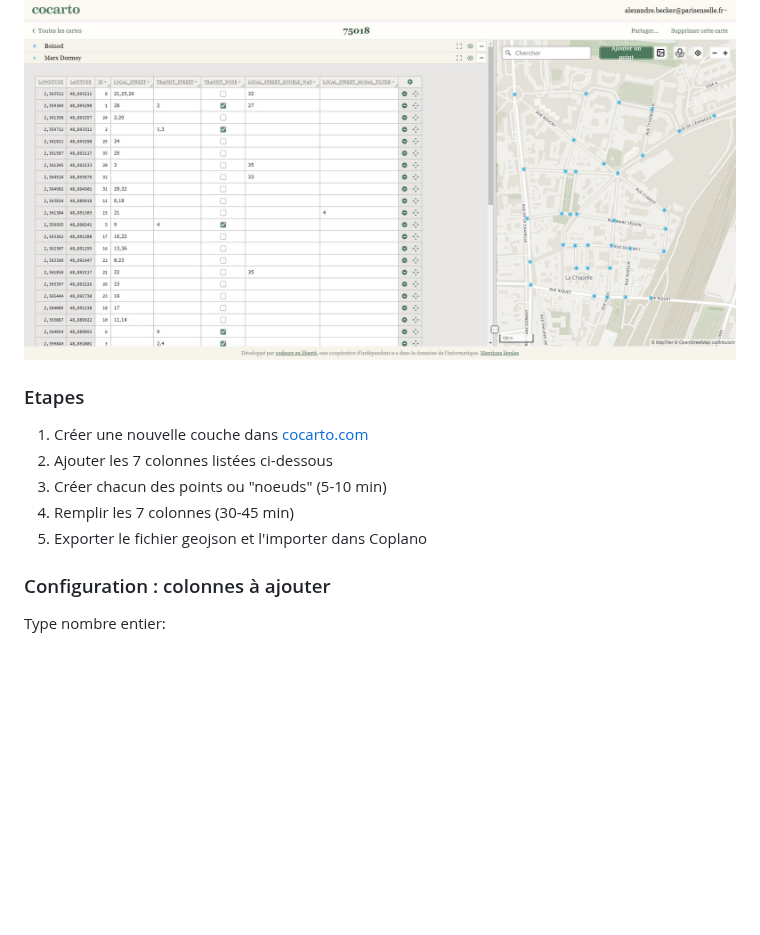
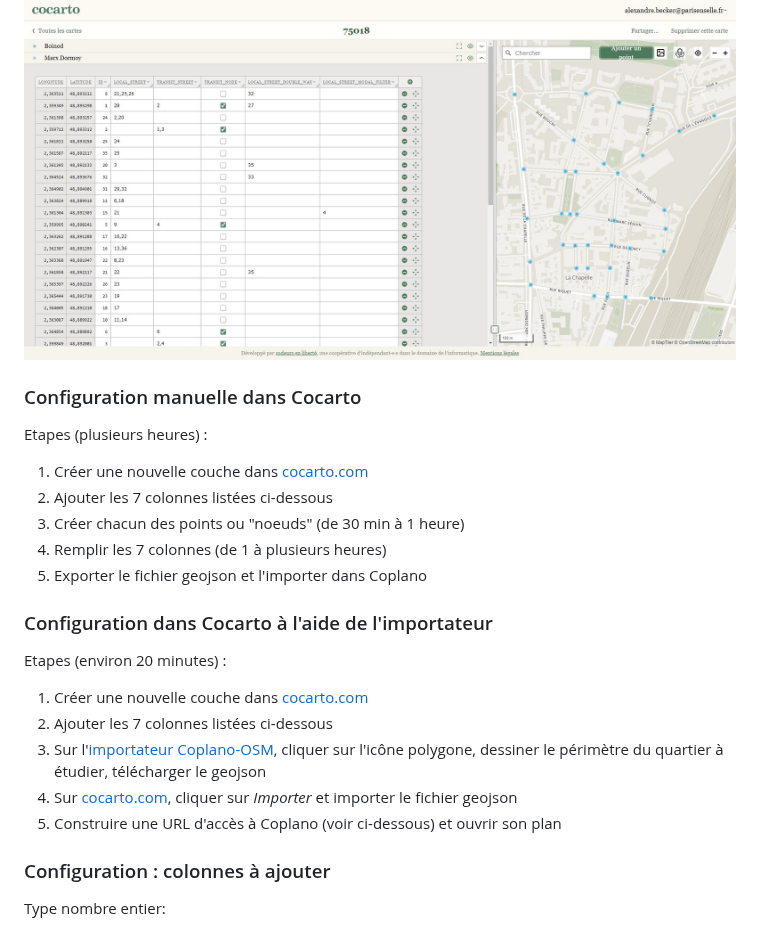
Before and after one commit to ParisEnSelle/coplano, a Markdown page: README.md, the part around the change. Drawn GitHub-style; blank space fills up the shorter version.

Commit message:
README.md: describe how to use the OSM Coplano import tool

```diff
--- a/README.md
+++ b/README.md
@@ -24,15 +24,23 @@ Un exemple est visible ici : https://cocarto.com/fr/share/TGeknxKpH8CPTvu2
 
 ![Site cocarto: configuration du quartier Marx Dormoy à Paris 18](assets/cocarto-marx-dormoy.jpg)
 
+### Configuration manuelle dans Cocarto
 
-### Etapes
-
+Etapes (plusieurs heures) :
 1. Créer une nouvelle couche dans [cocarto.com](https://cocarto.com/)
 2. Ajouter les 7 colonnes listées ci-dessous
-3. Créer chacun des points ou "noeuds" (5-10 min)
-4. Remplir les 7 colonnes (30-45 min)
+3. Créer chacun des points ou "noeuds" (de 30 min à 1 heure)
+4. Remplir les 7 colonnes (de 1 à plusieurs heures)
 5. Exporter le fichier geojson et l'importer dans Coplano
 
+### Configuration dans Cocarto à l'aide de l'importateur
+
+Etapes (environ 20 minutes) :
+1. Créer une nouvelle couche dans [cocarto.com](https://cocarto.com/)
+2. Ajouter les 7 colonnes listées ci-dessous
+3. Sur l'[importateur Coplano-OSM](https://main--coplano-import-osm.netlify.app/), cliquer sur l'icône polygone, dessiner le périmètre du quartier à étudier, télécharger le geojson
+4. Sur [cocarto.com](https://cocarto.com/), cliquer sur _Importer_ et importer le fichier geojson
+5. Construire une URL d'accès à Coplano (voir ci-dessous) et ouvrir son plan
 
 ### Configuration : colonnes à ajouter
 
```
